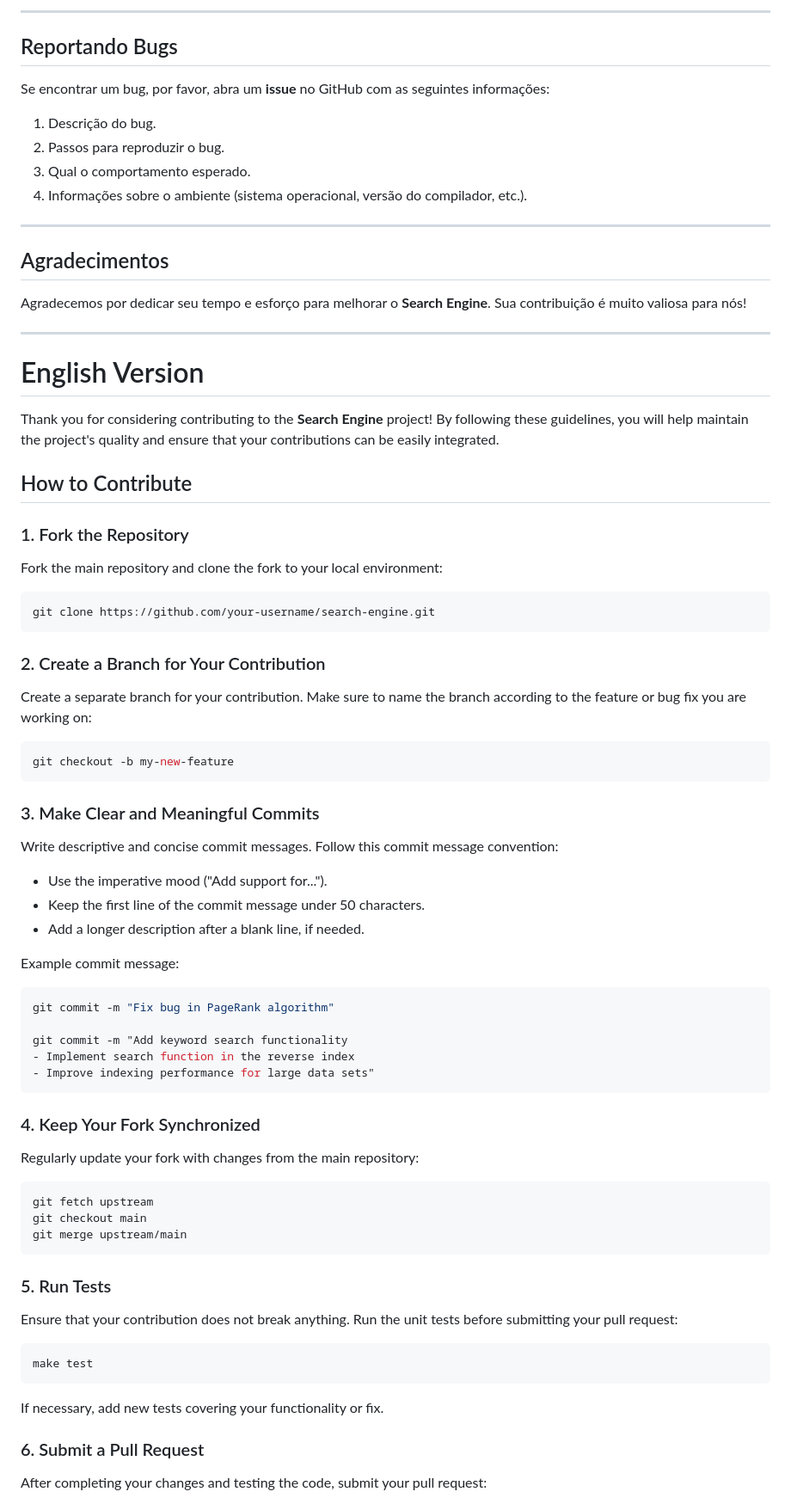
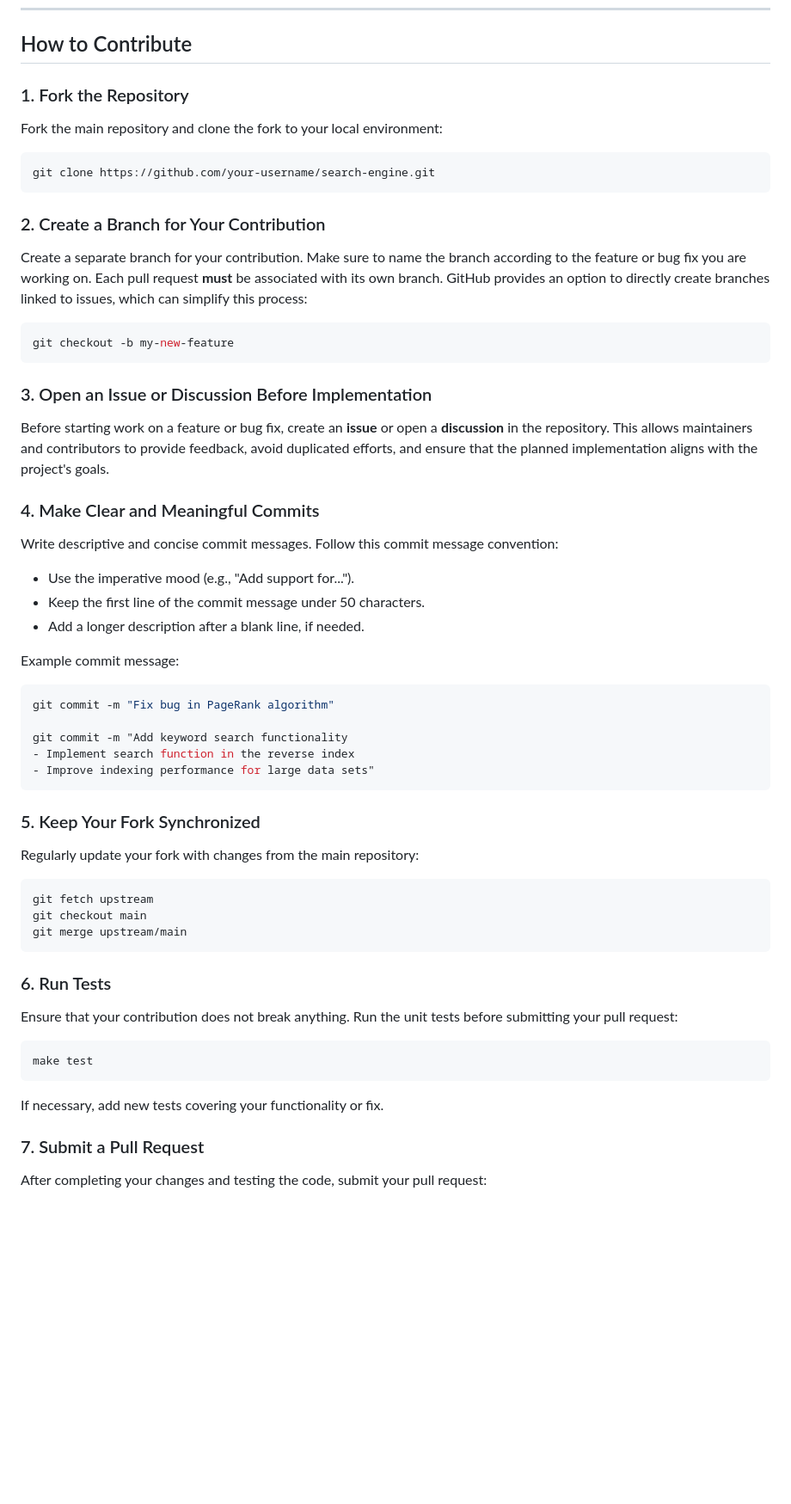
Before and after one commit to pedrobiqua/Search_Engine, a Markdown page: CONTRIBUTING.md, the part around one of its changes. Shown at 86% size. GitHub-like rendering; blank space fills up the shorter version.

````diff
--- a/CONTRIBUTING.md
+++ b/CONTRIBUTING.md
@@ -86,25 +6,3 @@ Siga estas diretrizes de estilo ao contribuir com o código:
----
-
-## Reportando Bugs
-
-Se encontrar um bug, por favor, abra um **issue** no GitHub com as seguintes informações:
-
-1. Descrição do bug.
-2. Passos para reproduzir o bug.
-3. Qual o comportamento esperado.
-4. Informações sobre o ambiente (sistema operacional, versão do compilador, etc.).
-
----
-
-## Agradecimentos
-
-Agradecemos por dedicar seu tempo e esforço para melhorar o **Search Engine**. Sua contribuição é muito valiosa para nós!
-
----
-
-# English Version
-
-Thank you for considering contributing to the **Search Engine** project! By following these guidelines, you will help maintain the project's quality and ensure that your contributions can be easily integrated.
 
 ## How to Contribute
 
@@ -118,17 +16,21 @@ git clone https://github.com/your-username/search-engine.git
 
 ### 2. Create a Branch for Your Contribution
 
-Create a separate branch for your contribution. Make sure to name the branch according to the feature or bug fix you are working on:
+Create a separate branch for your contribution. Make sure to name the branch according to the feature or bug fix you are working on. Each pull request **must** be associated with its own branch. GitHub provides an option to directly create branches linked to issues, which can simplify this process:
 
 ```bash
 git checkout -b my-new-feature
 ```
 
-### 3. Make Clear and Meaningful Commits
+### 3. Open an Issue or Discussion Before Implementation
+
+Before starting work on a feature or bug fix, create an **issue** or open a **discussion** in the repository. This allows maintainers and contributors to provide feedback, avoid duplicated efforts, and ensure that the planned implementation aligns with the project's goals.
+
+### 4. Make Clear and Meaningful Commits
 
 Write descriptive and concise commit messages. Follow this commit message convention:
 
-- Use the imperative mood ("Add support for...").
+- Use the imperative mood (e.g., "Add support for...").
 - Keep the first line of the commit message under 50 characters.
 - Add a longer description after a blank line, if needed.
 
@@ -142,7 +44,7 @@ git commit -m "Add keyword search functionality
 - Improve indexing performance for large data sets"
 ```
 
-### 4. Keep Your Fork Synchronized
+### 5. Keep Your Fork Synchronized
 
 Regularly update your fork with changes from the main repository:
 
@@ -152,7 +54,7 @@ git checkout main
 git merge upstream/main
 ```
 
-### 5. Run Tests
+### 6. Run Tests
 
 Ensure that your contribution does not break anything. Run the unit tests before submitting your pull request:
 
@@ -162,7 +64,7 @@ make test
 
 If necessary, add new tests covering your functionality or fix.
 
-### 6. Submit a Pull Request
+### 7. Submit a Pull Request
 
 After completing your changes and testing the code, submit your pull request:
 
````
Also changed, not shown: other parts of CONTRIBUTING.md (+23 -82 lines).
